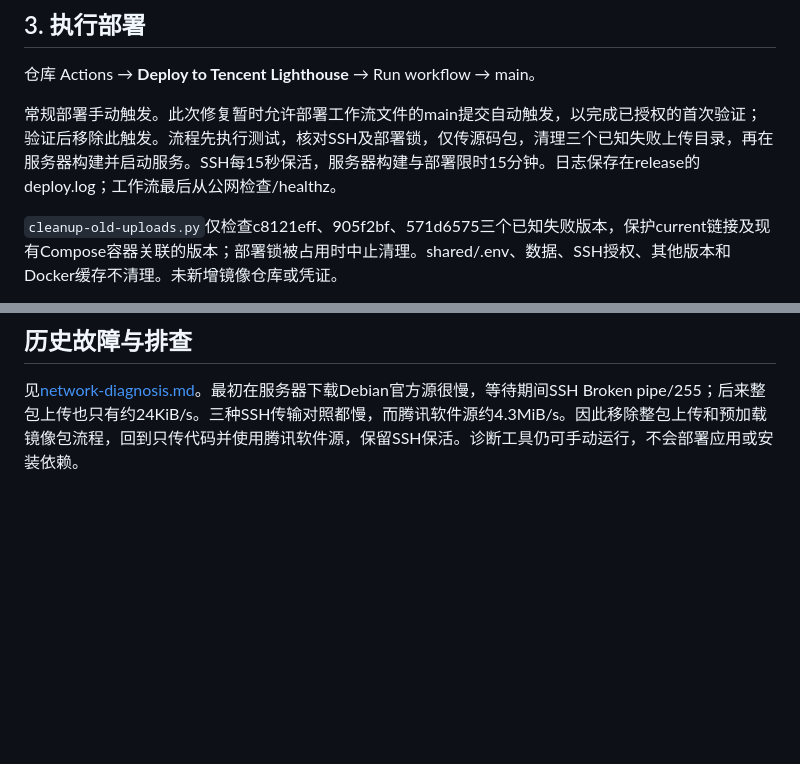
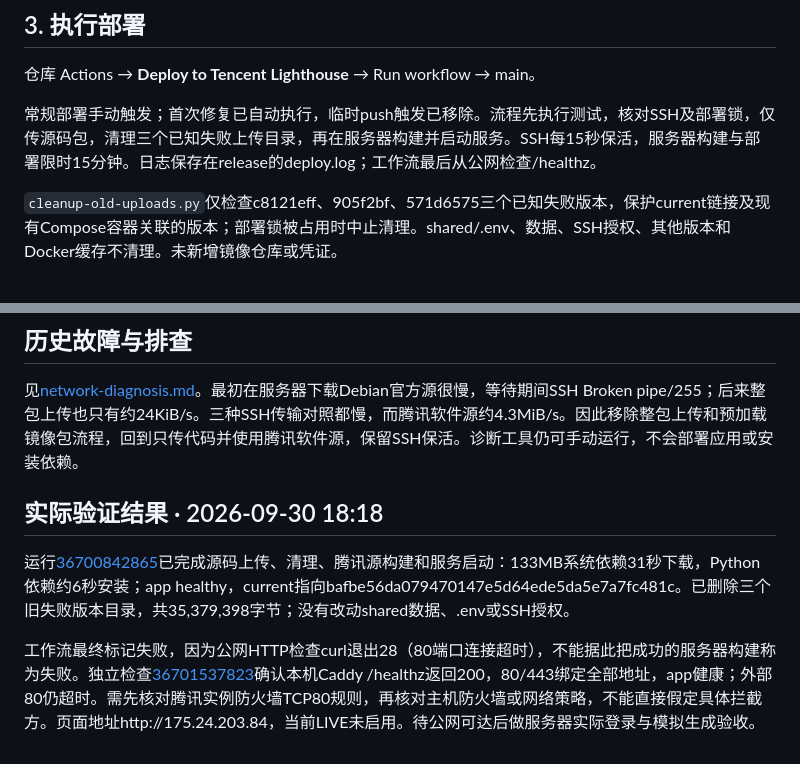
Before and after one commit to wenjinliuu/ai-wardrobe-lab, a Markdown page: docs/deployment.md, 2 parts joined by grey strips. GitHub-like rendering; blank space fills up the shorter version.

```diff
--- a/docs/deployment.md
+++ b/docs/deployment.md
@@ -52,7 +52,7 @@ SSH公钥放进部署用户的 `~/.ssh/authorized_keys`，私钥只放GitHub Sec
 
 仓库 Actions → **Deploy to Tencent Lighthouse** → Run workflow → main。
 
-常规部署手动触发。此次修复暂时允许部署工作流文件的main提交自动触发，以完成已授权的首次验证；验证后移除此触发。流程先执行测试，核对SSH及部署锁，仅传源码包，清理三个已知失败上传目录，再在服务器构建并启动服务。SSH每15秒保活，服务器构建与部署限时15分钟。日志保存在release的deploy.log；工作流最后从公网检查/healthz。
+常规部署手动触发；首次修复已自动执行，临时push触发已移除。流程先执行测试，核对SSH及部署锁，仅传源码包，清理三个已知失败上传目录，再在服务器构建并启动服务。SSH每15秒保活，服务器构建与部署限时15分钟。日志保存在release的deploy.log；工作流最后从公网检查/healthz。
 
 `cleanup-old-uploads.py`仅检查c8121eff、905f2bf、571d6575三个已知失败版本，保护current链接及现有Compose容器关联的版本；部署锁被占用时中止清理。shared/.env、数据、SSH授权、其他版本和Docker缓存不清理。未新增镜像仓库或凭证。
 
@@ -85,3 +85,9 @@ docker compose --env-file /opt/wardrobe-lab/shared/.env -p wardrobe-lab logs --t
 ## 历史故障与排查
 
 见[network-diagnosis.md](network-diagnosis.md)。最初在服务器下载Debian官方源很慢，等待期间SSH Broken pipe/255；后来整包上传也只有约24KiB/s。三种SSH传输对照都慢，而腾讯软件源约4.3MiB/s。因此移除整包上传和预加载镜像包流程，回到只传代码并使用腾讯软件源，保留SSH保活。诊断工具仍可手动运行，不会部署应用或安装依赖。
+
+## 实际验证结果 · 2026-09-30 18:18
+
+运行[36700842865](https://github.com/wenjinliuu/ai-wardrobe-lab/actions/runs/36700842865)已完成源码上传、清理、腾讯源构建和服务启动：133MB系统依赖31秒下载，Python依赖约6秒安装；app healthy，current指向bafbe56da079470147e5d64ede5da5e7a7fc481c。已删除三个旧失败版本目录，共35,379,398字节；没有改动shared数据、.env或SSH授权。
+
+工作流最终标记失败，因为公网HTTP检查curl退出28（80端口连接超时），不能据此把成功的服务器构建称为失败。独立检查[36701537823](https://github.com/wenjinliuu/ai-wardrobe-lab/actions/runs/36701537823)确认本机Caddy /healthz返回200，80/443绑定全部地址，app健康；外部80仍超时。需先核对腾讯实例防火墙TCP80规则，再核对主机防火墙或网络策略，不能直接假定具体拦截方。页面地址http://175.24.203.84，当前LIVE未启用。待公网可达后做服务器实际登录与模拟生成验收。
```
Also changed, not shown: README.md (+1 -1 lines), docs/handoff.md (+6 -0 lines).
